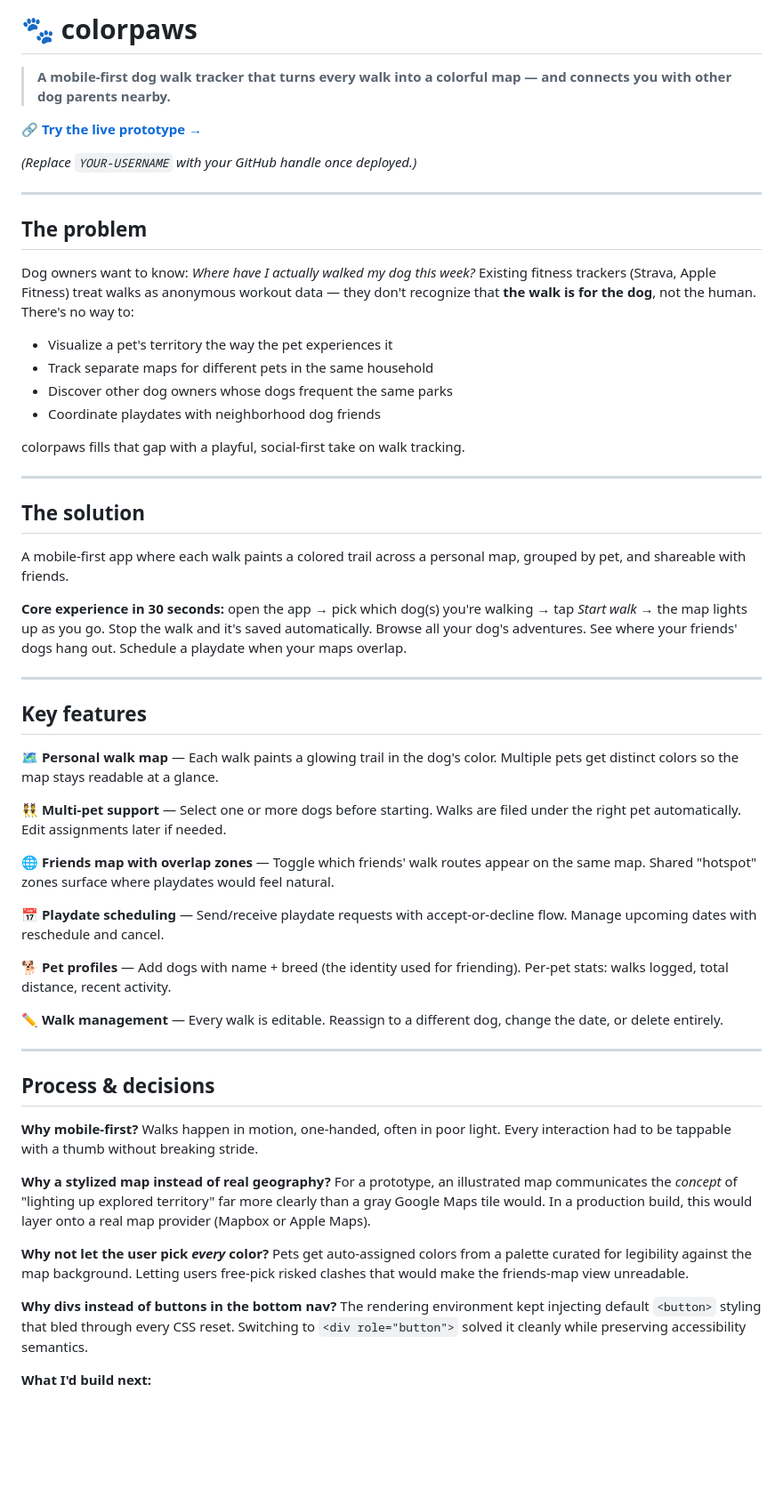
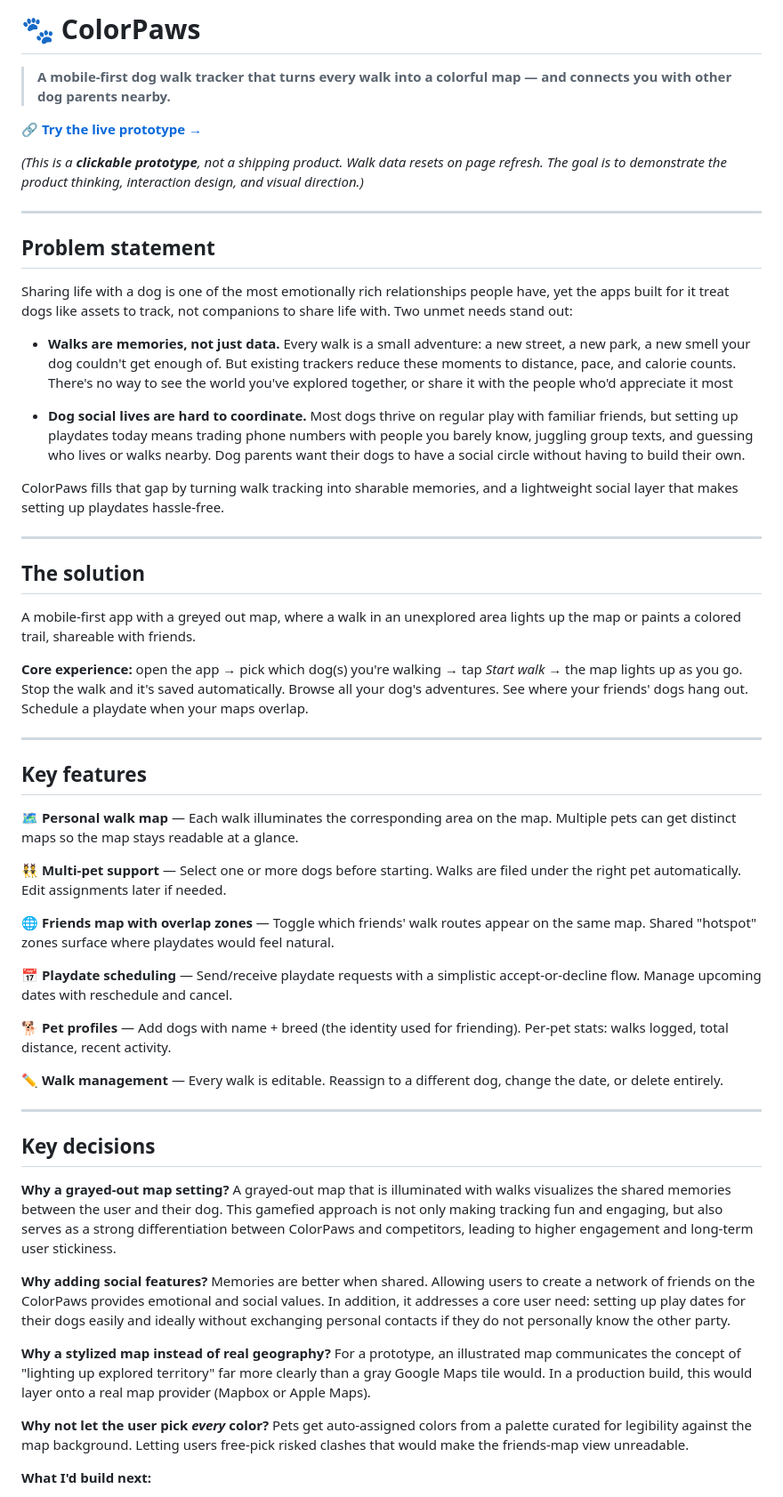
Before and after one commit to jennifer-zi/colorpaws-demo, a Markdown page: README.md, the part around one of its changes. Shown at 89% size. Drawn GitHub-style; blank space fills up the shorter version.

Commit message:
Update product one-pager

```diff
--- a/README.md
+++ b/README.md
@@ -1,43 +1,42 @@
-# 🐾 colorpaws
+# 🐾 ColorPaws
 
 > **A mobile-first dog walk tracker that turns every walk into a colorful map — and connects you with other dog parents nearby.**
 
 🔗 **[Try the live prototype →](https://jennifer-zi.github.io/colorpaws-demo/)**
 
-*(Replace `YOUR-USERNAME` with your GitHub handle once deployed.)*
+*(This is a **clickable prototype**, not a shipping product. Walk data resets on page refresh. The goal is to demonstrate the product thinking, interaction design, and visual direction.)*
 
 ---
 
-## The problem
+## Problem statement
 
-Dog owners want to know: *Where have I actually walked my dog this week?* Existing fitness trackers (Strava, Apple Fitness) treat walks as anonymous workout data — they don't recognize that **the walk is for the dog**, not the human. There's no way to:
+Sharing life with a dog is one of the most emotionally rich relationships people have, yet the apps built for it treat dogs like assets to track, not companions to share life with. Two unmet needs stand out:
 
-- Visualize a pet's territory the way the pet experiences it
-- Track separate maps for different pets in the same household
-- Discover other dog owners whose dogs frequent the same parks
-- Coordinate playdates with neighborhood dog friends
+- **Walks are memories, not just data.** Every walk is a small adventure: a new street, a new park, a new smell your dog couldn't get enough of. But existing trackers reduce these moments to distance, pace, and calorie counts. There's no way to see the world you've explored together, or share it with the people who'd appreciate it most
 
-colorpaws fills that gap with a playful, social-first take on walk tracking.
+- **Dog social lives are hard to coordinate.** Most dogs thrive on regular play with familiar friends, but setting up playdates today means trading phone numbers with people you barely know, juggling group texts, and guessing who lives or walks nearby. Dog parents want their dogs to have a social circle without having to build their own.
+
+ColorPaws fills that gap by turning walk tracking into sharable memories, and a lightweight social layer that makes setting up playdates hassle-free.
 
 ---
 
 ## The solution
 
-A mobile-first app where each walk paints a colored trail across a personal map, grouped by pet, and shareable with friends.
+A mobile-first app with a greyed out map, where a walk in an unexplored area lights up the map or paints a colored trail, shareable with friends.
 
-**Core experience in 30 seconds:** open the app → pick which dog(s) you're walking → tap *Start walk* → the map lights up as you go. Stop the walk and it's saved automatically. Browse all your dog's adventures. See where your friends' dogs hang out. Schedule a playdate when your maps overlap.
+**Core experience:** open the app → pick which dog(s) you're walking → tap *Start walk* → the map lights up as you go. Stop the walk and it's saved automatically. Browse all your dog's adventures. See where your friends' dogs hang out. Schedule a playdate when your maps overlap.
 
 ---
 
 ## Key features
 
-🗺️ **Personal walk map** — Each walk paints a glowing trail in the dog's color. Multiple pets get distinct colors so the map stays readable at a glance.
+🗺️ **Personal walk map** — Each walk illuminates the corresponding area on the map. Multiple pets can get distinct maps so the map stays readable at a glance.
 
 👯 **Multi-pet support** — Select one or more dogs before starting. Walks are filed under the right pet automatically. Edit assignments later if needed.
 
 🌐 **Friends map with overlap zones** — Toggle which friends' walk routes appear on the same map. Shared "hotspot" zones surface where playdates would feel natural.
 
-📅 **Playdate scheduling** — Send/receive playdate requests with accept-or-decline flow. Manage upcoming dates with reschedule and cancel.
+📅 **Playdate scheduling** — Send/receive playdate requests with a simplistic accept-or-decline flow. Manage upcoming dates with reschedule and cancel.
 
 🐕 **Pet profiles** — Add dogs with name + breed (the identity used for friending). Per-pet stats: walks logged, total distance, recent activity.
 
@@ -45,15 +44,18 @@ A mobile-first app where each walk paints a colored trail across a personal map,
 
 ---
 
-## Process & decisions
+## Key decisions
 
-**Why mobile-first?** Walks happen in motion, one-handed, often in poor light. Every interaction had to be tappable with a thumb without breaking stride.
+**Why a grayed-out map setting?**
+A grayed-out map that is illuminated with walks visualizes the shared memories between the user and their dog. This gamefied approach is not only making tracking fun and engaging, but also serves as a strong differentiation between ColorPaws and competitors, leading to higher engagement and long-term user stickiness.
 
-**Why a stylized map instead of real geography?** For a prototype, an illustrated map communicates the *concept* of "lighting up explored territory" far more clearly than a gray Google Maps tile would. In a production build, this would layer onto a real map provider (Mapbox or Apple Maps).
+**Why adding social features?**
+Memories are better when shared. Allowing users to create a network of friends on the ColorPaws provides emotional and social values. In addition, it addresses a core user need: setting up play dates for their dogs easily and ideally without exchanging personal contacts if they do not personally know the other party.
+
+**Why a stylized map instead of real geography?**
+For a prototype, an illustrated map communicates the concept of "lighting up explored territory" far more clearly than a gray Google Maps tile would. In a production build, this would layer onto a real map provider (Mapbox or Apple Maps).
 
 **Why not let the user pick *every* color?** Pets get auto-assigned colors from a palette curated for legibility against the map background. Letting users free-pick risked clashes that would make the friends-map view unreadable.
-
-**Why divs instead of buttons in the bottom nav?** The rendering environment kept injecting default `<button>` styling that bled through every CSS reset. Switching to `<div role="button">` solved it cleanly while preserving accessibility semantics.
 
 **What I'd build next:**
 - Real GPS + map provider integration
```
Also changed, not shown: other parts of README.md (+3 -12 lines).
